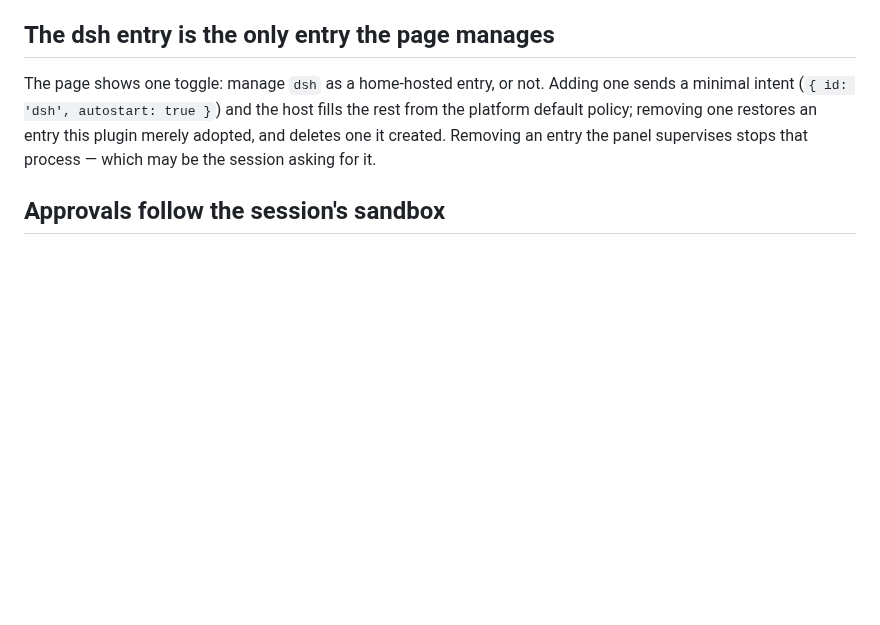
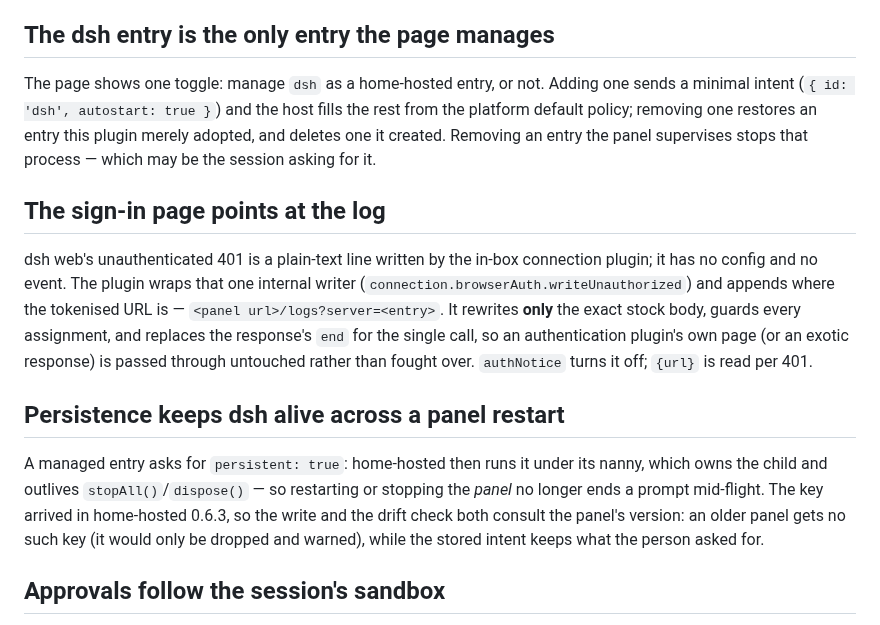
Before and after one commit to NamesMT/dsh-home-hosted, a Markdown page: docs/DESIGN.md, the part around the change. Drawn GitHub-style; blank space fills up the shorter version.

```diff
--- a/docs/DESIGN.md
+++ b/docs/DESIGN.md
@@ -46,6 +46,26 @@ one sends a minimal intent (`{ id: 'dsh', autostart: true }`) and the host fills
 the rest from the platform default policy; removing one restores an entry this
 plugin merely adopted, and deletes one it created. Removing an entry the panel
 supervises stops that process — which may be the session asking for it.
+
+## The sign-in page points at the log
+
+dsh web's unauthenticated 401 is a plain-text line written by the in-box
+connection plugin; it has no config and no event. The plugin wraps that one
+internal writer (`connection.browserAuth.writeUnauthorized`) and appends where
+the tokenised URL is — `<panel url>/logs?server=<entry>`. It rewrites **only** the
+exact stock body, guards every assignment, and replaces the response's `end` for
+the single call, so an authentication plugin's own page (or an exotic response)
+is passed through untouched rather than fought over. `authNotice` turns it off;
+`{url}` is read per 401.
+
+## Persistence keeps dsh alive across a panel restart
+
+A managed entry asks for `persistent: true`: home-hosted then runs it under its
+nanny, which owns the child and outlives `stopAll()`/`dispose()` — so restarting
+or stopping the *panel* no longer ends a prompt mid-flight. The key arrived in
+home-hosted 0.6.3, so the write and the drift check both consult the panel's
+version: an older panel gets no such key (it would only be dropped and warned),
+while the stored intent keeps what the person asked for.
 
 ## Approvals follow the session's sandbox
 
```
Also changed, not shown: README.md (+4 -2 lines), assets/settings.gif (added), 2 other files.
